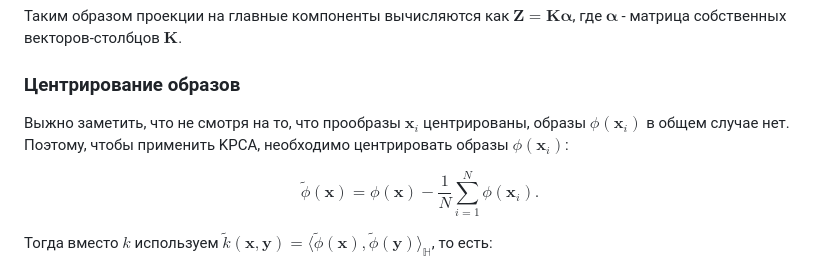
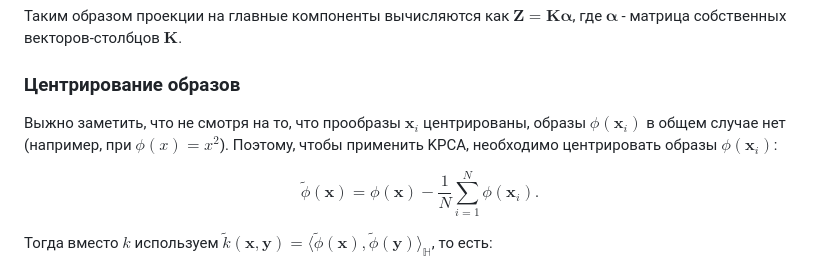
Before and after one commit to Nekson228/ETU2024_AISeminar_DataCompression, a Markdown page: docs/report.md, the part around the change. Drawn GitHub-style.

Commit message:
Image centering notes

```diff
--- a/docs/report.md
+++ b/docs/report.md
@@ -510,7 +510,7 @@ $$
 
 ### Центрирование образов
 
-Выжно заметить, что не смотря на то, что прообразы $\boldsymbol{x}_i$ центрированы, образы $\phi(\boldsymbol{x}_i)$ в общем случае нет. Поэтому, чтобы применить KPCA, необходимо центрировать образы $\phi(\boldsymbol{x}_i)$:
+Выжно заметить, что не смотря на то, что прообразы $\boldsymbol{x}_i$ центрированы, образы $\phi(\boldsymbol{x}_i)$ в общем случае нет (например, при $\phi(x)=x^2$). Поэтому, чтобы применить KPCA, необходимо центрировать образы $\phi(\boldsymbol{x}_i)$:
 
 $$
 \tilde{\phi}(\boldsymbol{x}) = \phi(\boldsymbol{x}) - \frac{1}{N}\sum_{i=1}^N\phi(\boldsymbol{x}_i).
```
